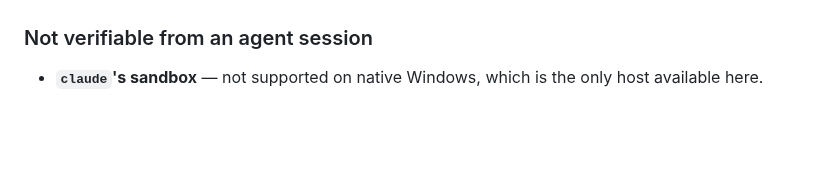
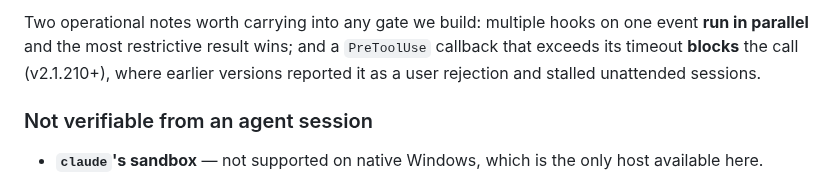
Before and after one commit to aer-works/aer-flow, a Markdown page: docs/vendor-doc-audit.md, the part around one of its changes. Rendered like a GitHub page; blank space fills up the shorter version.

```diff
--- a/docs/vendor-doc-audit.md
+++ b/docs/vendor-doc-audit.md
@@ -403,3 +465,7 @@ resolved.** Treat the durable-gate question as open until a run demonstrates one
+Two operational notes worth carrying into any gate we build: multiple hooks on one event **run in
+parallel** and the most restrictive result wins; and a `PreToolUse` callback that exceeds its timeout
+**blocks** the call (v2.1.210+), where earlier versions reported it as a user rejection and stalled
+unattended sessions.
 
 ### Not verifiable from an agent session
 
```
Also changed, not shown: other parts of docs/vendor-doc-audit.md (+67 -5 lines).
